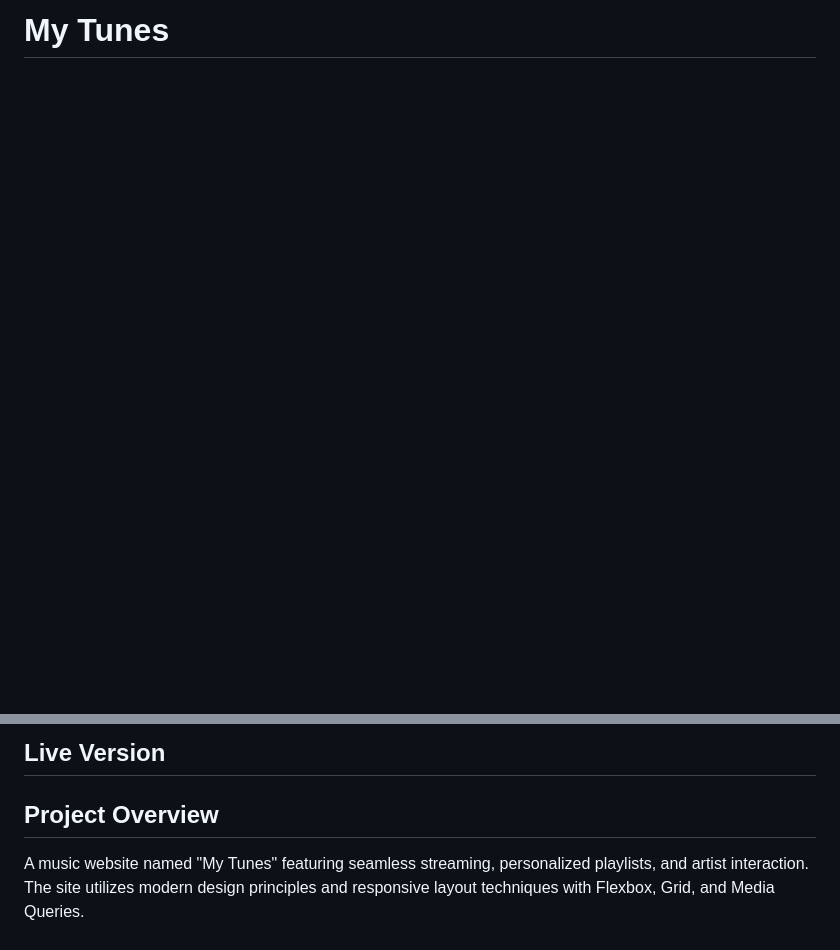
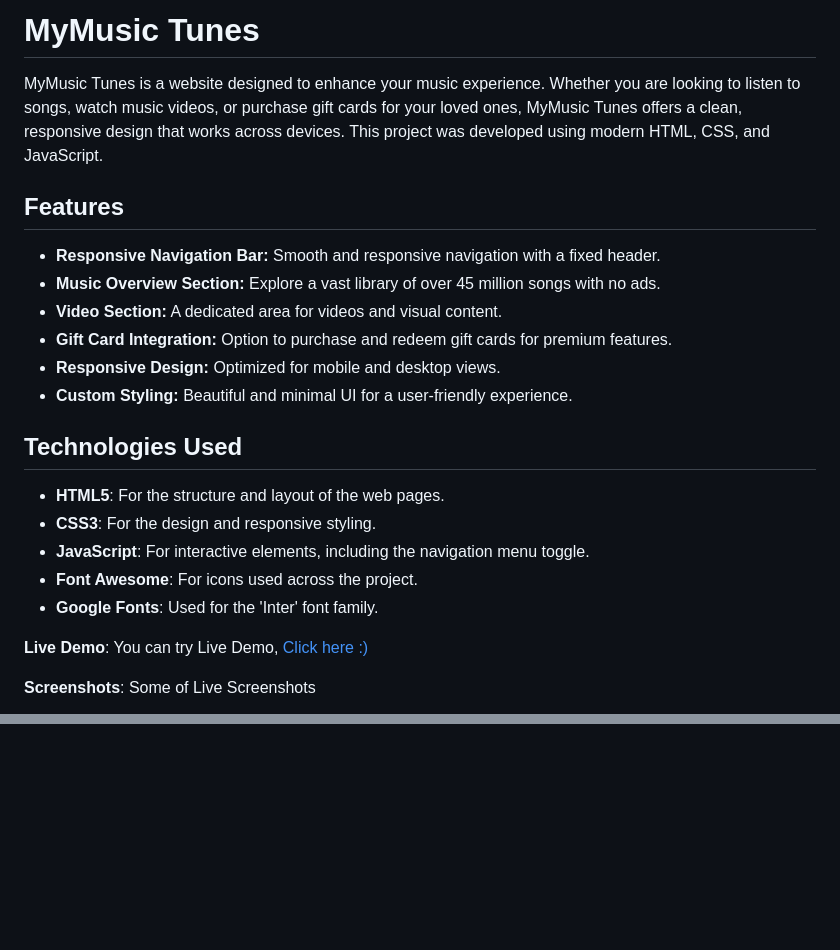
Before and after one commit to ShirishLondhe/My-Tunes, a Markdown page: README.md, 2 parts joined by grey strips. Rendered like a GitHub page; blank space fills up the shorter version.

Commit message:
changing files

```diff
--- a/README.md
+++ b/README.md
@@ -1,3 +1,25 @@
-# My Tunes
+# MyMusic Tunes
 
+MyMusic Tunes is a website designed to enhance your music experience. Whether you are looking to listen to songs, watch music videos, or purchase gift cards for your loved ones, MyMusic Tunes offers a clean, responsive design that works across devices. This project was developed using modern HTML, CSS, and JavaScript.
+
+## Features
+- **Responsive Navigation Bar:** Smooth and responsive navigation with a fixed header.
+- **Music Overview Section:** Explore a vast library of over 45 million songs with no ads.
+- **Video Section:** A dedicated area for videos and visual content.
+- **Gift Card Integration:** Option to purchase and redeem gift cards for premium features.
+- **Responsive Design:** Optimized for mobile and desktop views.
+- **Custom Styling:** Beautiful and minimal UI for a user-friendly experience.
+
+## Technologies Used
+- **HTML5**: For the structure and layout of the web pages.
+- **CSS3**: For the design and responsive styling.
+- **JavaScript**: For interactive elements, including the navigation menu toggle.
+- **Font Awesome**: For icons used across the project.
+- **Google Fonts**: Used for the 'Inter' font family.
+
+
+**Live Demo**:
+You can try Live Demo, [Click here :)]()
+
+**Screenshots**: Some of Live Screenshots
 <p >
@@ -6,9 +31 @@
 </p>
-
-## Live Version
-
-<!-- **[Click here! :)](file:///D:/Major%20Projects/Hackathon%201.0/1.%20My%20Tunes/index.html)** -->
-
-## Project Overview
-
-A music website named "My Tunes" featuring seamless streaming, personalized playlists, and artist interaction. The site utilizes modern design principles and responsive layout techniques with Flexbox, Grid, and Media Queries.
```
Also changed, not shown: other parts of README.md (+4 -1 lines), MyTunes_img3.png (added).
